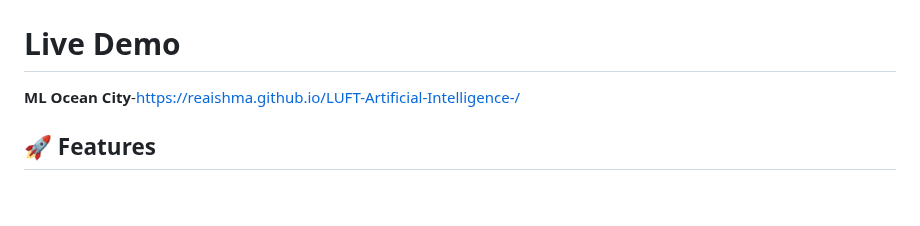
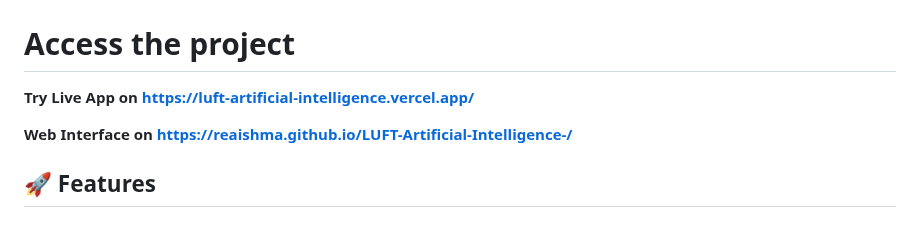
Before and after one commit to Reaishma/LUFT-Artificial-Intelligence-, a Markdown page: README.md, the part around the change. Drawn GitHub-style; blank space fills up the shorter version.

```diff
--- a/README.md
+++ b/README.md
@@ -4,9 +4,12 @@ A comprehensive no-code machine learning platform that allows users to upload da
 
 ![Overview](https://github.com/Reaishma/LUFT-Artificial-Intelligence-/blob/main/Frontend%20files%2Fchrome_screenshot_Sep%2016%2C%202025%2010_11_45%20AM%20GMT%2B05_30.png)
 
-# Live Demo
+# Access the project
 
-**ML Ocean City**-https://reaishma.github.io/LUFT-Artificial-Intelligence-/
+**Try Live App on https://luft-artificial-intelligence.vercel.app/**
+
+**Web Interface on https://reaishma.github.io/LUFT-Artificial-Intelligence-/**
+
 
 ## 🚀 Features
 
```
